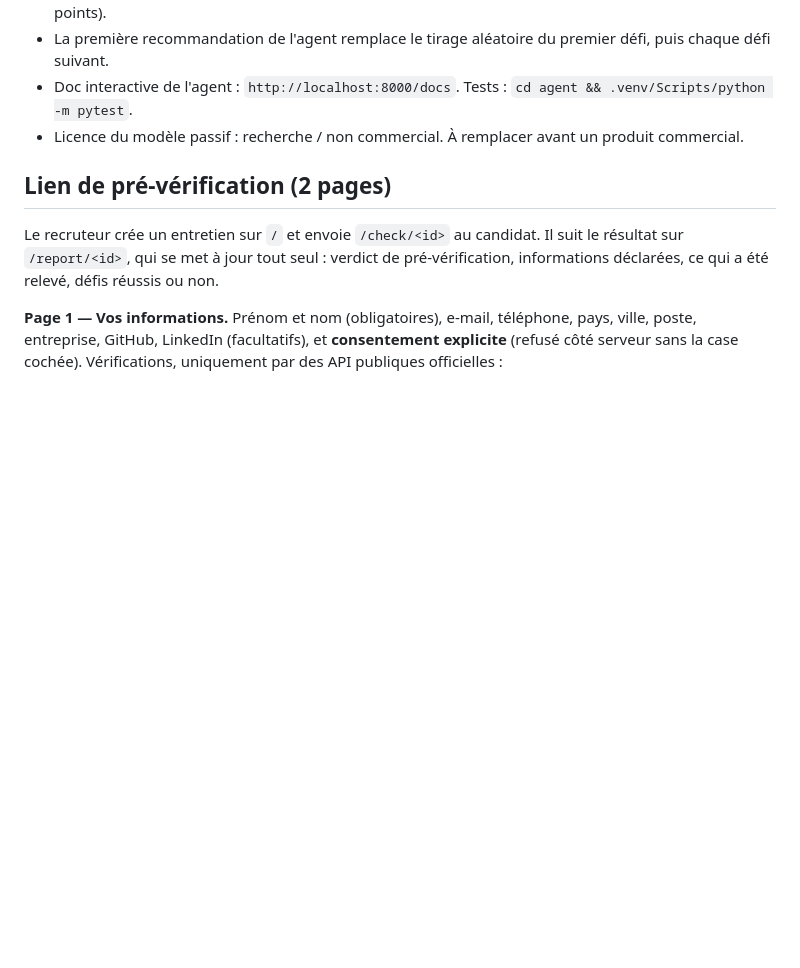
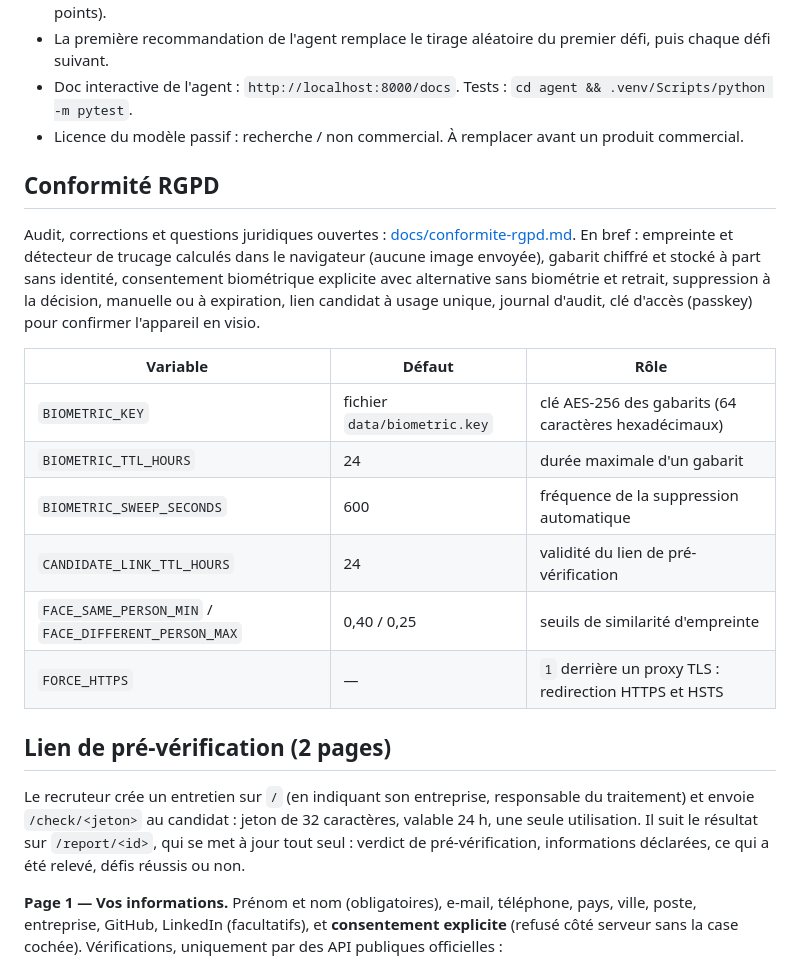
Before and after one commit to oansellem-dev/Hackaton-deepfake, a Markdown page: README.md, the part around the change. Drawn GitHub-style; blank space fills up the shorter version.

Commit message:
Documentation : audit RGPD, corrections et questions juridiques ouvertes
Co-Authored-By: Claude Opus 5.5 <noreply@anthropic.com>

```diff
--- a/README.md
+++ b/README.md
@@ -95,9 +95,22 @@ export ANTHROPIC_API_KEY=sk-ant-...                # optionnel : explication ref
 - Doc interactive de l'agent : `http://localhost:8000/docs`. Tests : `cd agent && .venv/Scripts/python -m pytest`.
 - Licence du modèle passif : recherche / non commercial. À remplacer avant un produit commercial.
 
+## Conformité RGPD
+
+Audit, corrections et questions juridiques ouvertes : [docs/conformite-rgpd.md](docs/conformite-rgpd.md). En bref : empreinte et détecteur de trucage calculés dans le navigateur (aucune image envoyée), gabarit chiffré et stocké à part sans identité, consentement biométrique explicite avec alternative sans biométrie et retrait, suppression à la décision, manuelle ou à expiration, lien candidat à usage unique, journal d'audit, clé d'accès (passkey) pour confirmer l'appareil en visio.
+
+| Variable | Défaut | Rôle |
+|---|---|---|
+| `BIOMETRIC_KEY` | fichier `data/biometric.key` | clé AES-256 des gabarits (64 caractères hexadécimaux) |
+| `BIOMETRIC_TTL_HOURS` | 24 | durée maximale d'un gabarit |
+| `BIOMETRIC_SWEEP_SECONDS` | 600 | fréquence de la suppression automatique |
+| `CANDIDATE_LINK_TTL_HOURS` | 24 | validité du lien de pré-vérification |
+| `FACE_SAME_PERSON_MIN` / `FACE_DIFFERENT_PERSON_MAX` | 0,40 / 0,25 | seuils de similarité d'empreinte |
+| `FORCE_HTTPS` | — | `1` derrière un proxy TLS : redirection HTTPS et HSTS |
+
 ## Lien de pré-vérification (2 pages)
 
-Le recruteur crée un entretien sur `/` et envoie `/check/<id>` au candidat. Il suit le résultat sur `/report/<id>`, qui se met à jour tout seul : verdict de pré-vérification, informations déclarées, ce qui a été relevé, défis réussis ou non.
+Le recruteur crée un entretien sur `/` (en indiquant son entreprise, responsable du traitement) et envoie `/check/<jeton>` au candidat : jeton de 32 caractères, valable 24 h, une seule utilisation. Il suit le résultat sur `/report/<id>`, qui se met à jour tout seul : verdict de pré-vérification, informations déclarées, ce qui a été relevé, défis réussis ou non.
 
 **Page 1 — Vos informations.** Prénom et nom (obligatoires), e-mail, téléphone, pays, ville, poste, entreprise, GitHub, LinkedIn (facultatifs), et **consentement explicite** (refusé côté serveur sans la case cochée). Vérifications, uniquement par des API publiques officielles :
 
```
Also changed, not shown: docs/conformite-rgpd.md (added, +46 -0 lines).
